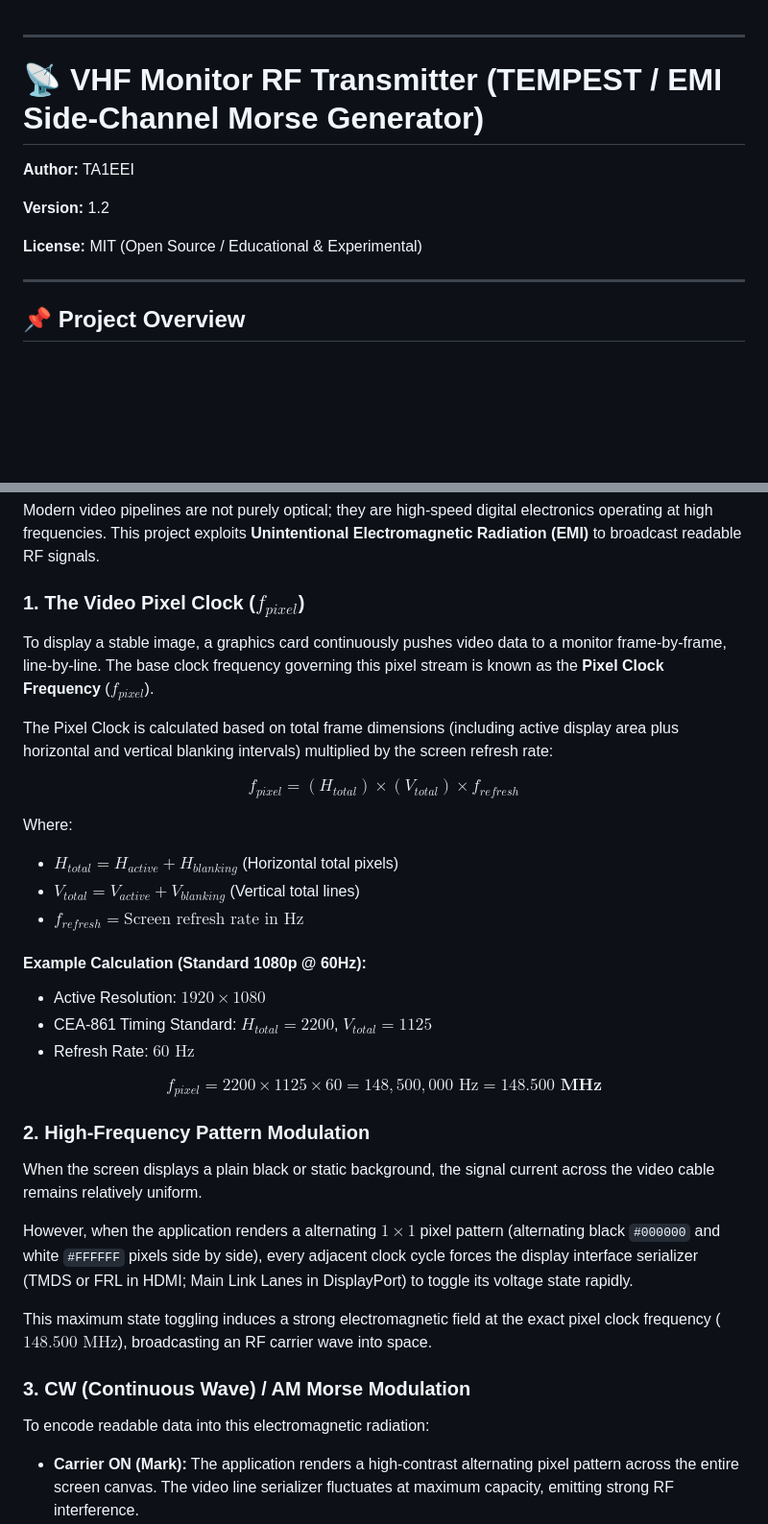
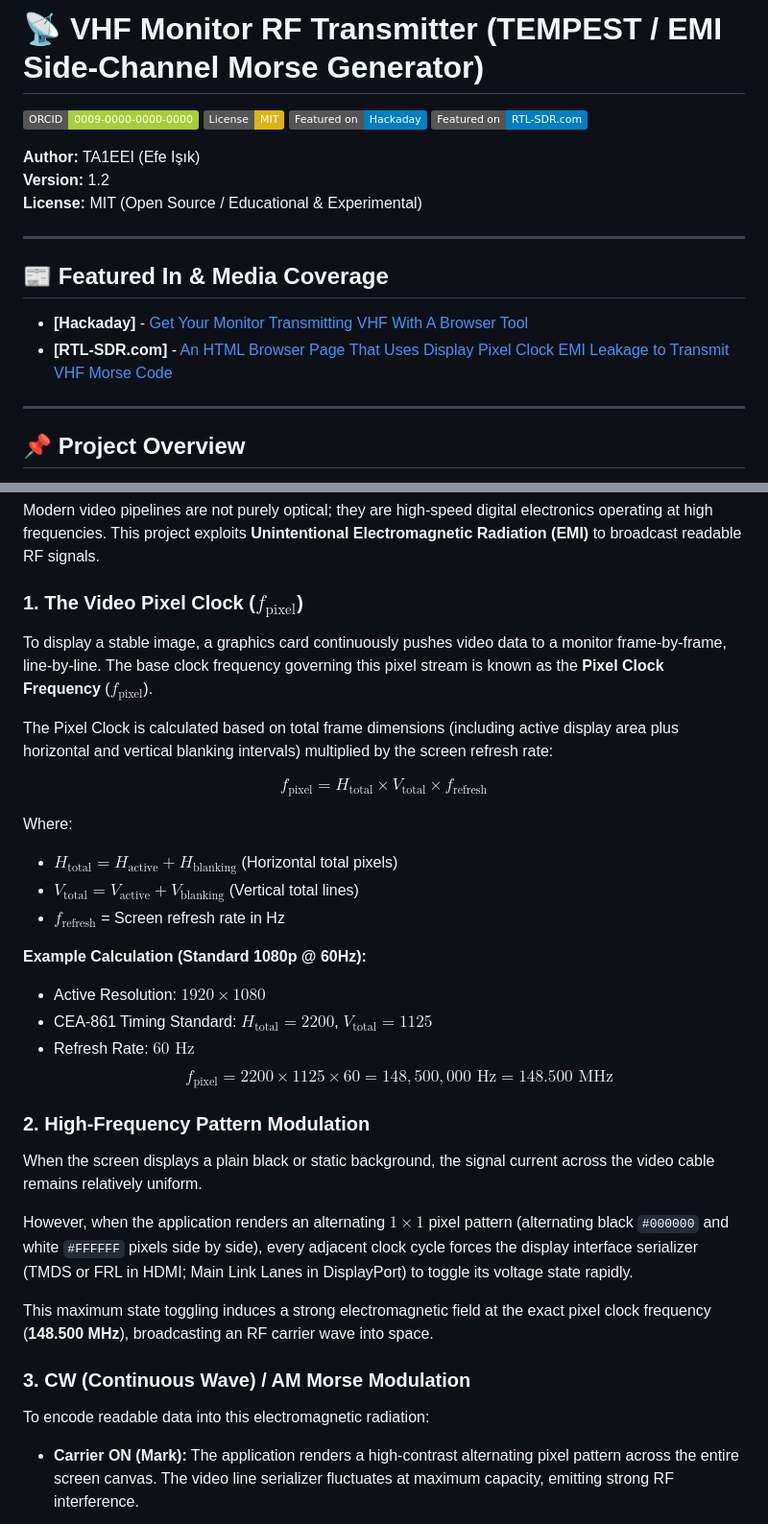
Before and after one commit to TA1EEI/vhf-morse-transmitter-monitor, a Markdown page: README.md, 2 parts joined by grey strips. Shown at 96% size. Rendered like a GitHub page; badges without logos; blank space fills up the shorter version.

```diff
--- a/README.md
+++ b/README.md
@@ -1,13 +1,20 @@
+# 📡 VHF Monitor RF Transmitter (TEMPEST / EMI Side-Channel Morse Generator)
+
+[![ORCID](https://img.shields.io/badge/ORCID-0009--0000--0000--0000-a6ce39.svg)](https://orcid.org/)
+[![License: MIT](https://img.shields.io/badge/License-MIT-yellow.svg)](https://opensource.org/licenses/MIT)
+[![Featured on Hackaday](https://img.shields.io/badge/Featured%20on-Hackaday-informational)](https://hackaday.com/2026/08/30/get-your-monitor-transmitting-vhf-with-a-browser-tool/)
+[![Featured on RTL-SDR](https://img.shields.io/badge/Featured%20on-RTL--SDR.com-blue)](https://www.rtl-sdr.com/an-html-browser-page-that-uses-display-pixel-clock-emi-leakage-to-transmit-vhf-morse-code/)
+
+**Author:** TA1EEI (Efe Işık)
+**Version:** 1.2
+**License:** MIT (Open Source / Educational & Experimental)
 
 ---
 
-# 📡 VHF Monitor RF Transmitter (TEMPEST / EMI Side-Channel Morse Generator)
+## 📰 Featured In & Media Coverage
 
-**Author:** TA1EEI
-
-**Version:** 1.2
-
-**License:** MIT (Open Source / Educational & Experimental)
+* **[Hackaday]** - [Get Your Monitor Transmitting VHF With A Browser Tool](https://hackaday.com/2026/08/30/get-your-monitor-transmitting-vhf-with-a-browser-tool/)
+* **[RTL-SDR.com]** - [An HTML Browser Page That Uses Display Pixel Clock EMI Leakage to Transmit VHF Morse Code](https://www.rtl-sdr.com/an-html-browser-page-that-uses-display-pixel-clock-emi-leakage-to-transmit-vhf-morse-code/)
 
 ---
 
@@ -23,40 +30,36 @@ Remarkably, this project operates **without any radio hardware, RF transmitters,
 
 Modern video pipelines are not purely optical; they are high-speed digital electronics operating at high frequencies. This project exploits **Unintentional Electromagnetic Radiation (EMI)** to broadcast readable RF signals.
 
-### 1. The Video Pixel Clock ($f_{pixel}$)
+### 1. The Video Pixel Clock ($f_{\text{pixel}}$)
 
-To display a stable image, a graphics card continuously pushes video data to a monitor frame-by-frame, line-by-line. The base clock frequency governing this pixel stream is known as the **Pixel Clock Frequency** ($f_{pixel}$).
+To display a stable image, a graphics card continuously pushes video data to a monitor frame-by-frame, line-by-line. The base clock frequency governing this pixel stream is known as the **Pixel Clock Frequency** ($f_{\text{pixel}}$).
 
 The Pixel Clock is calculated based on total frame dimensions (including active display area plus horizontal and vertical blanking intervals) multiplied by the screen refresh rate:
 
-$$f_{pixel} = (H_{total}) \times (V_{total}) \times f_{refresh}$$
+$$f_{\text{pixel}} = H_{\text{total}} \times V_{\text{total}} \times f_{\text{refresh}}$$
 
 Where:
+* $H_{\text{total}} = H_{\text{active}} + H_{\text{blanking}}$ (Horizontal total pixels)
+* $V_{\text{total}} = V_{\text{active}} + V_{\text{blanking}}$ (Vertical total lines)
+* $f_{\text{refresh}}$ = Screen refresh rate in Hz
 
-* $H_{total} = H_{active} + H_{blanking}$ (Horizontal total pixels)
-* $V_{total} = V_{active} + V_{blanking}$ (Vertical total lines)
-* $f_{refresh} = \text{Screen refresh rate in Hz}$
-
-#### Example Calculation (Standard 1080p @ 60Hz):
-
+**Example Calculation (Standard 1080p @ 60Hz):**
 * Active Resolution: $1920 \times 1080$
-* CEA-861 Timing Standard: $H_{total} = 2200$, $V_{total} = 1125$
+* CEA-861 Timing Standard: $H_{\text{total}} = 2200$, $V_{\text{total}} = 1125$
 * Refresh Rate: $60\text{ Hz}$
-
-$$f_{pixel} = 2200 \times 1125 \times 60 = 148,500,000\text{ Hz} = \mathbf{148.500\text{ MHz}}$$
+$$f_{\text{pixel}} = 2200 \times 1125 \times 60 = 148,500,000\text{ Hz} = 148.500\text{ MHz}$$
 
 ### 2. High-Frequency Pattern Modulation
 
 When the screen displays a plain black or static background, the signal current across the video cable remains relatively uniform.
 
-However, when the application renders a alternating $1 \times 1$ pixel pattern (alternating black `#000000` and white `#FFFFFF` pixels side by side), every adjacent clock cycle forces the display interface serializer (TMDS or FRL in HDMI; Main Link Lanes in DisplayPort) to toggle its voltage state rapidly.
+However, when the application renders an alternating $1 \times 1$ pixel pattern (alternating black `#000000` and white `#FFFFFF` pixels side by side), every adjacent clock cycle forces the display interface serializer (TMDS or FRL in HDMI; Main Link Lanes in DisplayPort) to toggle its voltage state rapidly.
 
-This maximum state toggling induces a strong electromagnetic field at the exact pixel clock frequency ($148.500\text{ MHz}$), broadcasting an RF carrier wave into space.
+This maximum state toggling induces a strong electromagnetic field at the exact pixel clock frequency (**148.500 MHz**), broadcasting an RF carrier wave into space.
 
 ### 3. CW (Continuous Wave) / AM Morse Modulation
 
 To encode readable data into this electromagnetic radiation:
-
 * **Carrier ON (Mark):** The application renders a high-contrast alternating pixel pattern across the entire screen canvas. The video line serializer fluctuates at maximum capacity, emitting strong RF interference.
 * **Carrier OFF (Space):** The canvas switches instantly to solid black (`#000000`). Clock transitions drop to minimal baseline noise, collapsing the radiated RF output.
 
```
Also changed, not shown: other parts of README.md (+21 -9 lines).
